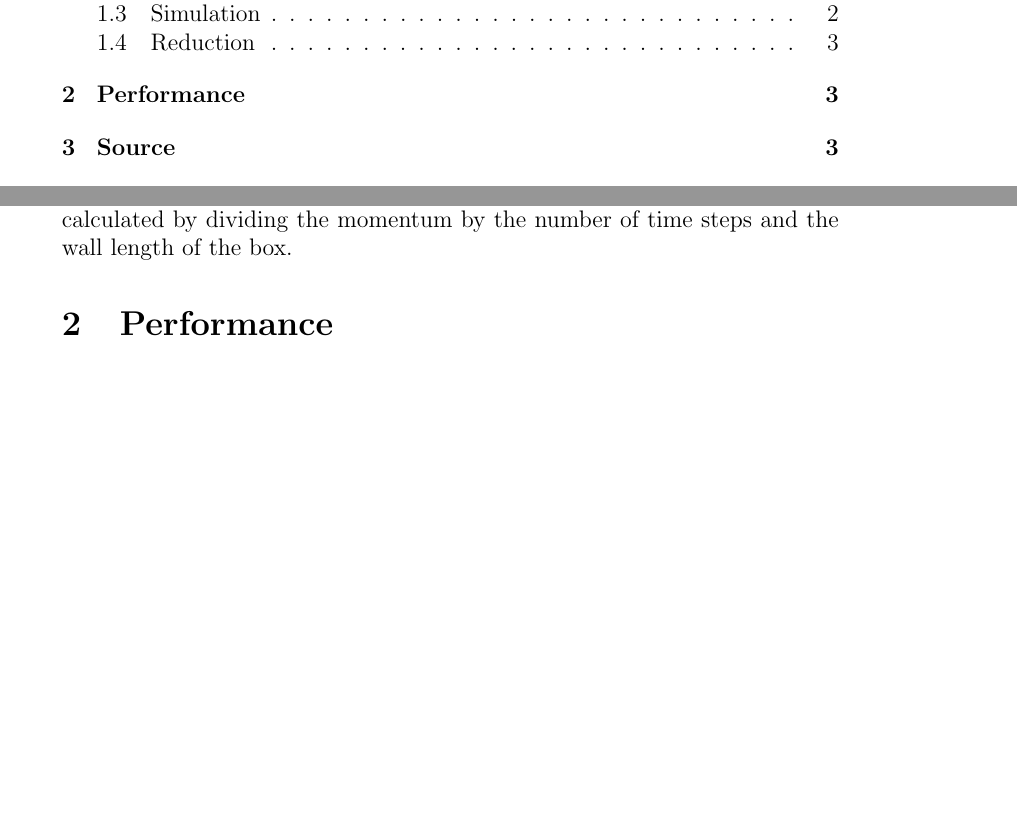
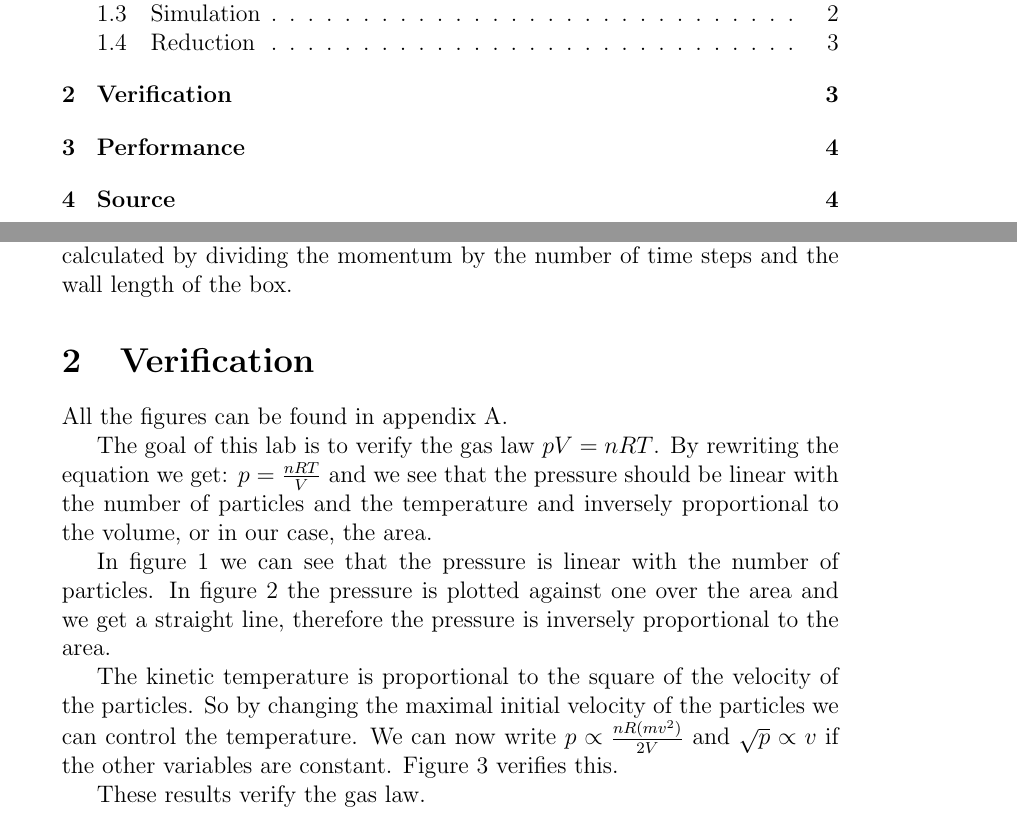
Before and after one commit to Grulfen/tddc78, a LaTeX document (lab4/lab4.tex): two parts of pages 2 and 4 of 6 before the commit and two parts of pages 2 and 4 of 8 after it, joined at a grey line, cut so that both start at the same text, the shorter picture padded with empty space. Compiled offline with pdfLaTeX.

Commit message:
Added verification to lab4

```diff
--- a/lab4/lab4.tex
+++ b/lab4/lab4.tex
@@ -84,6 +84,27 @@ summed in the root process using MPI\_Reduce. The pressure is then calculated
 by dividing the momentum by the number of time steps and the wall length of the
 box.
 
+\section{Verification}
+All the figures can be found in appendix \ref{sec:fig}.
+
+The goal of this lab is to verify the gas law $pV = nRT$.
+By rewriting the equation we get: $p = \frac{nRT}{V}$ and we see that the
+pressure should be linear with the number of particles and the temperature and
+inversely proportional to the volume, or in our case, the area.
+
+In figure \ref{fig:n} we can see that the pressure is linear with the number of
+particles. In figure \ref{fig:V} the pressure is plotted against one over the
+area and we get a straight line, therefore the pressure is inversely
+proportional to the area.
+
+The kinetic temperature is proportional to the square of the velocity of the
+particles. So by changing the maximal initial velocity of the particles we can
+control the temperature. We can now write $p \propto \frac{nR(mv^2)}{2V}$ and
+$\sqrt{p} \propto v$ if the other variables are constant. Figure \ref{fig:T}
+verifies this.
+
+These results verify the gas law.
+
 \section{Performance}
 \section{Source}
 \label{sec:src}
```
Also changed, not shown: lab4/makefile, lab4/lab4.tex (18 more changed lines).
